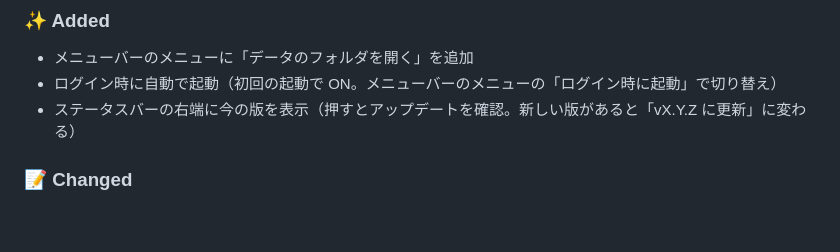
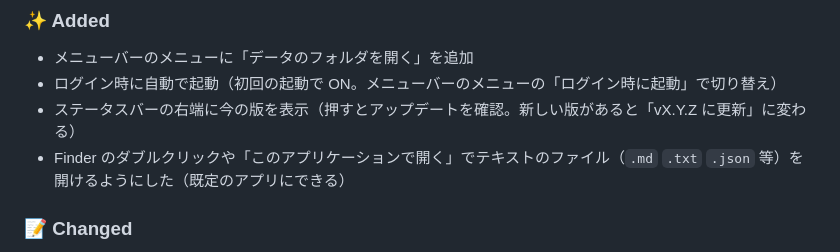
Before and after one commit to nyshk97/memode, a Markdown page: docs/CHANGELOG.md, the part around the change. GitHub-like rendering; blank space fills up the shorter version.

Commit message:
CHANGELOG: Finder から開けるようにしたことを書く

```diff
--- a/docs/CHANGELOG.md
+++ b/docs/CHANGELOG.md
@@ -48,6 +48,7 @@ Memode の更新履歴。形式は [Keep a Changelog](https://keepachangelog.com
 - メニューバーのメニューに「データのフォルダを開く」を追加
 - ログイン時に自動で起動（初回の起動で ON。メニューバーのメニューの「ログイン時に起動」で切り替え）
 - ステータスバーの右端に今の版を表示（押すとアップデートを確認。新しい版があると「vX.Y.Z に更新」に変わる）
+- Finder のダブルクリックや「このアプリケーションで開く」でテキストのファイル（`.md` `.txt` `.json` 等）を開けるようにした（既定のアプリにできる）
 
 ### 📝 Changed
 - セッションと最近使ったファイルの置き場所を `~/Memode Data` から `~/Library/Application Support/Memode` に変更（起動時に自動で移す）
```
